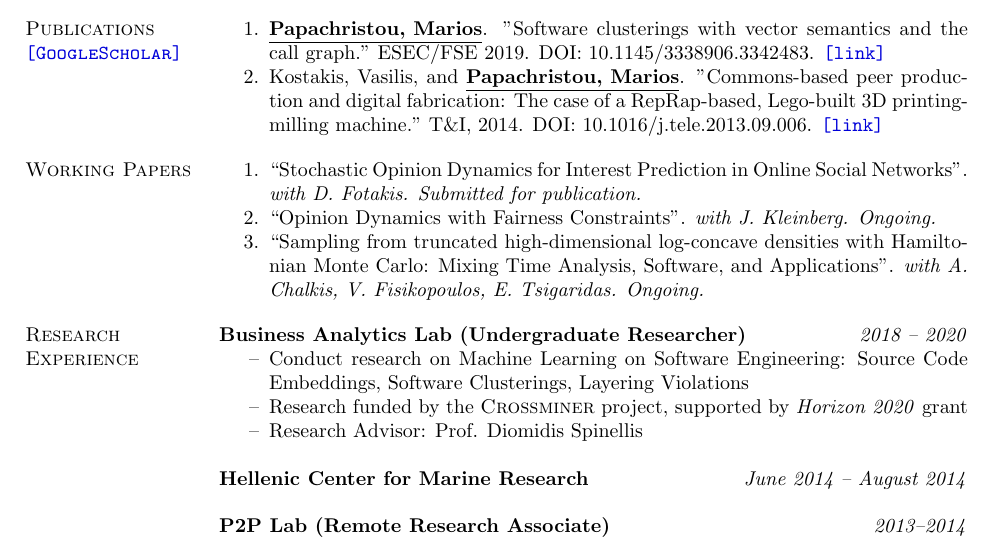
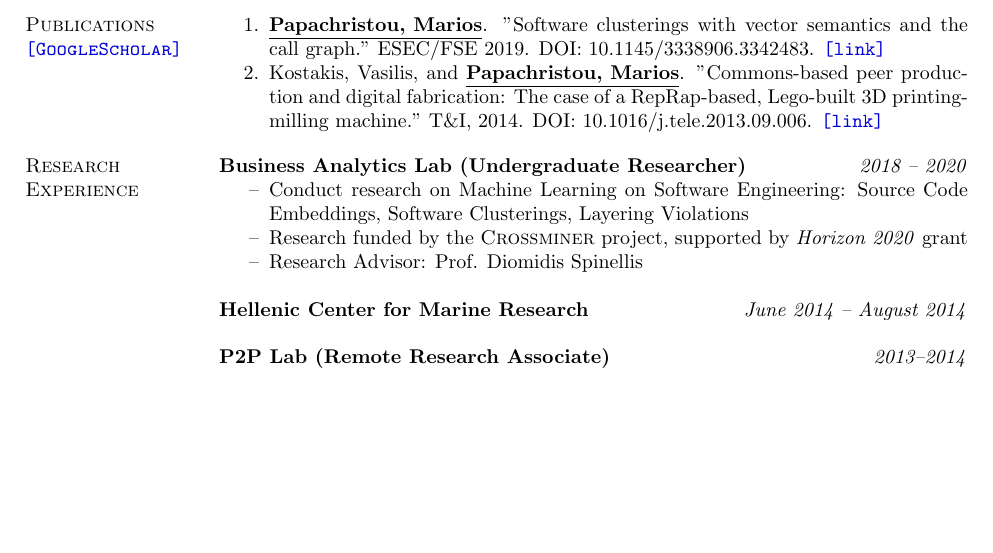
Before and after one commit to papachristoumarios/papachristoumarios.github.io, a LaTeX CV (cv/cv.tex): part of page 1 of 3 before the commit and part of page 1 of 2 after it, cut so that both start at the same text, the shorter picture padded with empty space. Compiled offline with pdfLaTeX.

Commit message:
Update CV

```diff
--- a/cv/cv.tex
+++ b/cv/cv.tex
@@ -80,15 +80,15 @@ Diploma (5-year joint degree, 300 ECTS) Electrical \& Computer Engineering (ECE)
     \item[2.] Kostakis, Vasilis, and \underline{\textbf{Papachristou, Marios}}. "Commons-based peer production and digital fabrication: The case of a RepRap-based, Lego-built 3D printing-milling machine." T\&I, 2014. DOI: 10.1016/j.tele.2013.09.006. \href{https://bit.ly/2JRoisV}{\nolinkurl{[link]}} \end{compactitem}
 
 
-\section{Working Papers}
-
-\begin{compactitem}
-
-\item[1.] ``Stochastic Opinion Dynamics for Interest Prediction in Online Social Networks''. \emph{with D. Fotakis. Submitted for publication.}
-\item[2.] ``Opinion Dynamics with Fairness Constraints''. \emph{with J. Kleinberg. Ongoing.}
-\item[3.] ``Sampling from truncated high-dimensional log-concave densities with Hamiltonian Monte Carlo: Mixing Time Analysis, Software, and Applications''. \emph{with A. Chalkis, V. Fisikopoulos, E. Tsigaridas. Ongoing.}
-
-\end{compactitem}
+%\section{Working Papers}
+%
+%\begin{compactitem}
+%
+%\item[1.] ``Stochastic Opinion Dynamics for Interest Prediction in Online Social Networks''. \emph{with D. Fotakis. Submitted for publication.}
+%\item[2.] ``Opinion Dynamics with Fairness Constraints''. \emph{with J. Kleinberg. Ongoing.}
+%\item[3.] ``Sampling from truncated high-dimensional log-concave densities with Hamiltonian Monte Carlo: Mixing Time Analysis, Software, and Applications''. \emph{with A. Chalkis, V. Fisikopoulos, E. Tsigaridas. Ongoing.}
+%
+%\end{compactitem}
 
 \section{Research \\ Experience}
 
```
Also changed, not shown: cv/cv.pdf.
